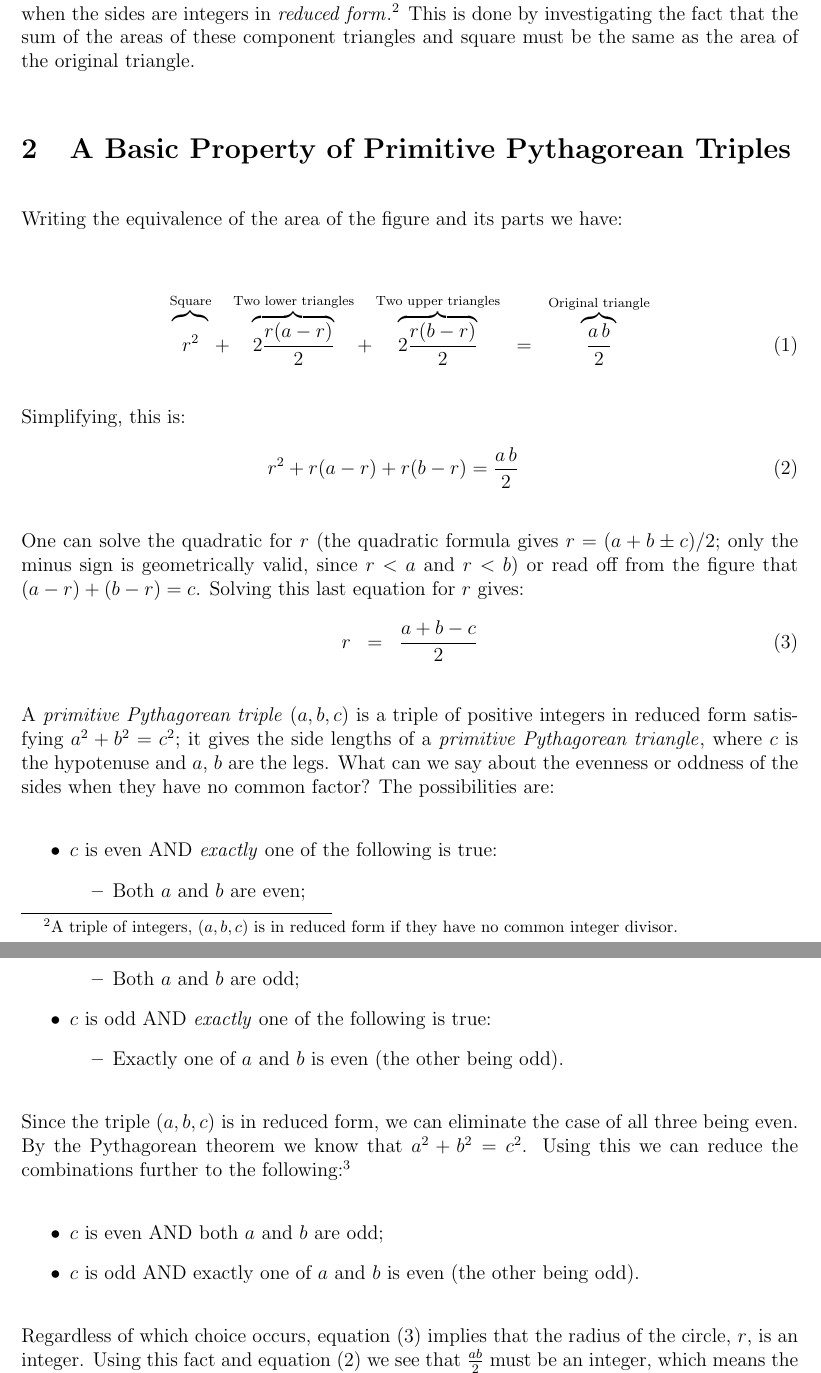
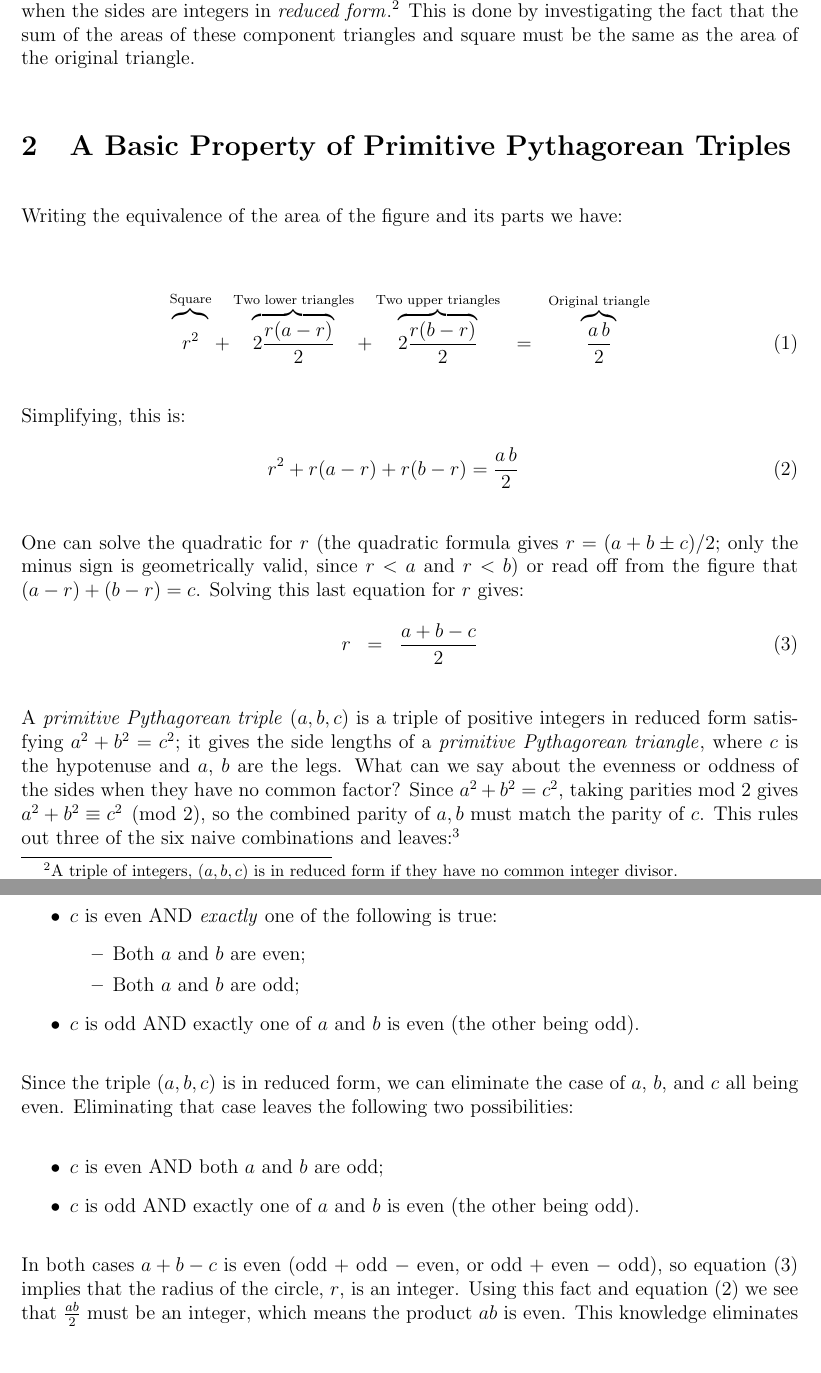
Before and after one commit to scottrsm/math, a LaTeX document (tex/prop_pythag_triple.tex): two parts of pages 2 and 3 of 4, joined at a grey line, cut at the place of the change, the shorter picture padded with empty space. Compiled offline with pdfLaTeX.

Commit message:
Cleaned up the text of the proof of prop_pythag_triple.tex

```diff
--- a/tex/prop_pythag_triple.tex
+++ b/tex/prop_pythag_triple.tex
@@ -85,22 +84,10 @@ integers in reduced form satisfying $a^2 + b^2 = c^2$; it gives the side
 lengths of a {\em primitive Pythagorean triangle\/}, where $c$ is the
 hypotenuse and $a$, $b$ are the legs.
 What can we say about the evenness or oddness of the sides when they have no
-common factor? The possibilities are:
-\begin{itemize}
-    \item $c$ is even AND {\em exactly\/} one of the following is true:
-        \begin{itemize}
-            \item Both $a$ and $b$ are even;
-            \item Both $a$ and $b$ are odd;
-        \end{itemize}
-    \item $c$ is odd AND {\em exactly\/} one of the following is true:
-        \begin{itemize}
-            \item Exactly one of $a$ and $b$ is even (the other being odd).
-        \end{itemize}
-\end{itemize}
-Since the triple $(a,b,c)$ is in reduced form, we can eliminate the case
-of all three being even.
-By the Pythagorean theorem we know that $a^2 + b^2 = c^2$. Using this we can
-reduce the combinations further to the following:%
+common factor? Since $a^2 + b^2 = c^2$, taking parities mod $2$ gives
+$a^2 + b^2 \equiv c^2 \pmod 2$, so the combined parity of $a, b$ must match
+the parity of $c$. This rules out three of the six naive combinations and
+leaves:%
 \footnote{We list the results of all combinations of even and odd numbers with
 respect to: addition, subtraction, and multiplication:
 \begin{enumerate}
@@ -114,12 +101,25 @@ Likewise, an even integer plus (or minus) an odd integer is an odd integer, etc.
 These results are used throughout the rest of the document.
 }
 \begin{itemize}
+    \item $c$ is even AND {\em exactly\/} one of the following is true:
+        \begin{itemize}
+            \item Both $a$ and $b$ are even;
+            \item Both $a$ and $b$ are odd;
+        \end{itemize}
+    \item $c$ is odd AND exactly one of $a$ and $b$ is even (the other being odd).
+\end{itemize}
+Since the triple $(a,b,c)$ is in reduced form, we can eliminate the case of
+$a$, $b$, and $c$ all being even. Eliminating that case leaves the following
+two possibilities:
+\begin{itemize}
   \item $c$ is even AND both $a$ and $b$ are odd;
   \item $c$ is odd AND exactly one of $a$ and $b$ is even (the other being odd).
 \end{itemize}
 
-Regardless of which choice occurs, equation \eqref{radius} implies that
-the radius of the circle, $r$, is an integer.
+In both cases $a + b - c$ is even (odd $+$ odd $-$ even,
+or odd $+$ even $-$ odd),
+so equation \eqref{radius} implies that the radius of the circle, $r$,
+is an integer.
 Using this fact and equation \eqref{area} we see that $\frac{ab}{2}$ must be
 an integer, which means the product $ab$ is even.
 This knowledge eliminates the first choice; namely, that $c$ is even with
```
Also changed, not shown: README.md, pdf/prop_pythag_triple.pdf, tex/prop_pythag_triple.tex (7 more changed lines).
